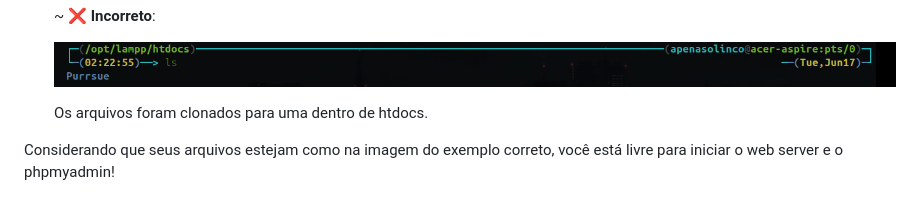
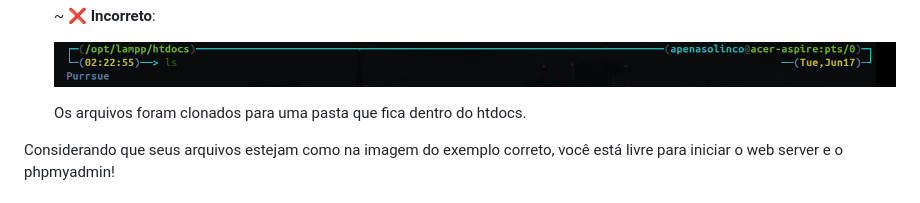
Before and after one commit to ApenasOLinco/Purrsue, a Markdown page: README.md, the part around the change. Rendered like a GitHub page.

Commit message:
Typo no README

```diff
--- a/README.md
+++ b/README.md
@@ -55,7 +55,7 @@ Espero que goste!
 
     ![Modelo incorreto](/Readme/03%20-%20Modelo%20incorreto%20do%20repositório.png)
 
-    Os arquivos foram clonados para uma dentro de htdocs.
+    Os arquivos foram clonados para uma pasta que fica dentro do htdocs.
 
 Considerando que seus arquivos estejam como na imagem do exemplo correto, você está livre para iniciar o web server e o phpmyadmin!
 
```
